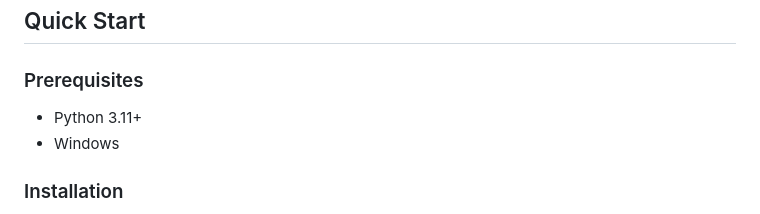
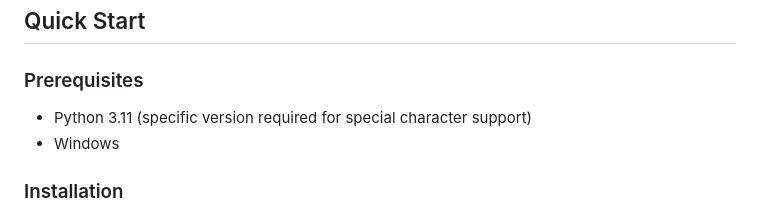
Before and after one commit to thaum-labs/ceefax_station_website, a Markdown page: README.md, the part around the change. Drawn GitHub-style.

Commit message:
Update Python version requirement to 3.11 specifically
- Remove '+' from Python 3.11+ requirement
- Specify Python 3.11 is required (not 3.12+) for special character support

```diff
--- a/README.md
+++ b/README.md
@@ -41,7 +41,7 @@ A modern recreation of the classic Ceefax teletext service, running on Windows w
 ## Quick Start
 
 ### Prerequisites
-- Python 3.11+
+- Python 3.11 (specific version required for special character support)
 - Windows
 
 ### Installation
```
